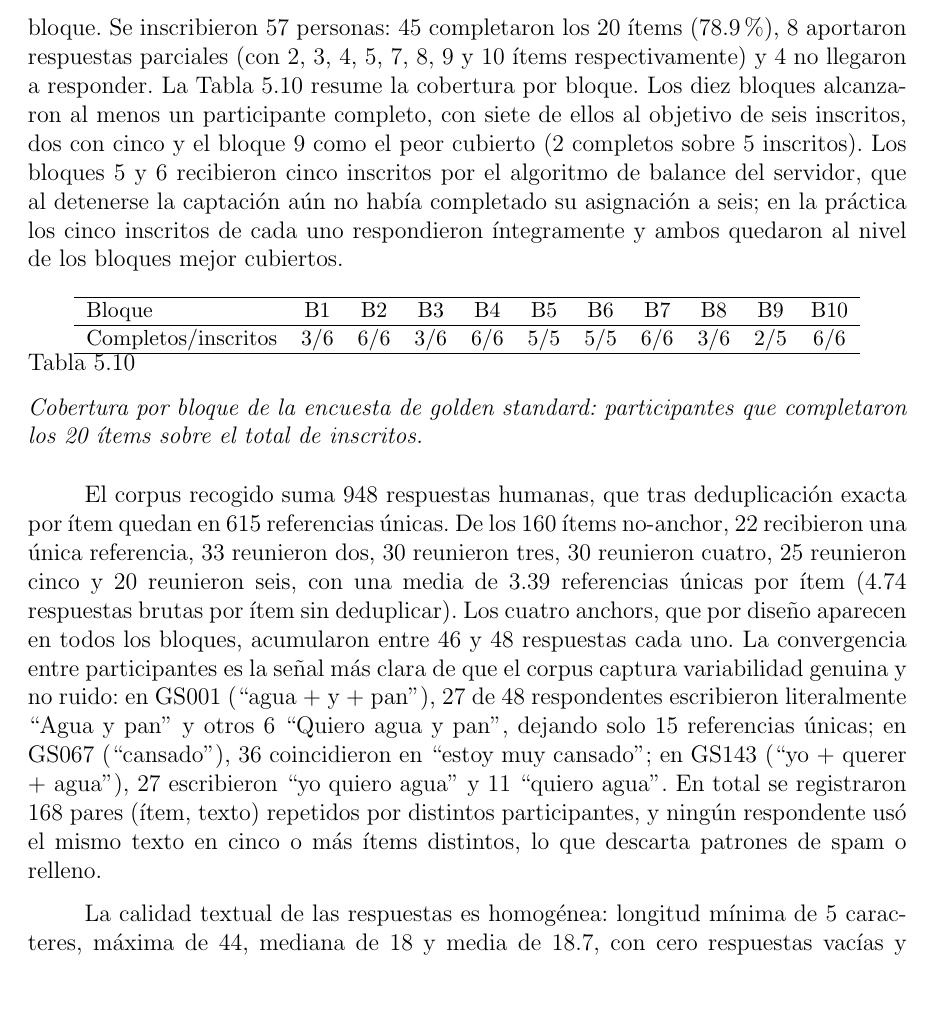
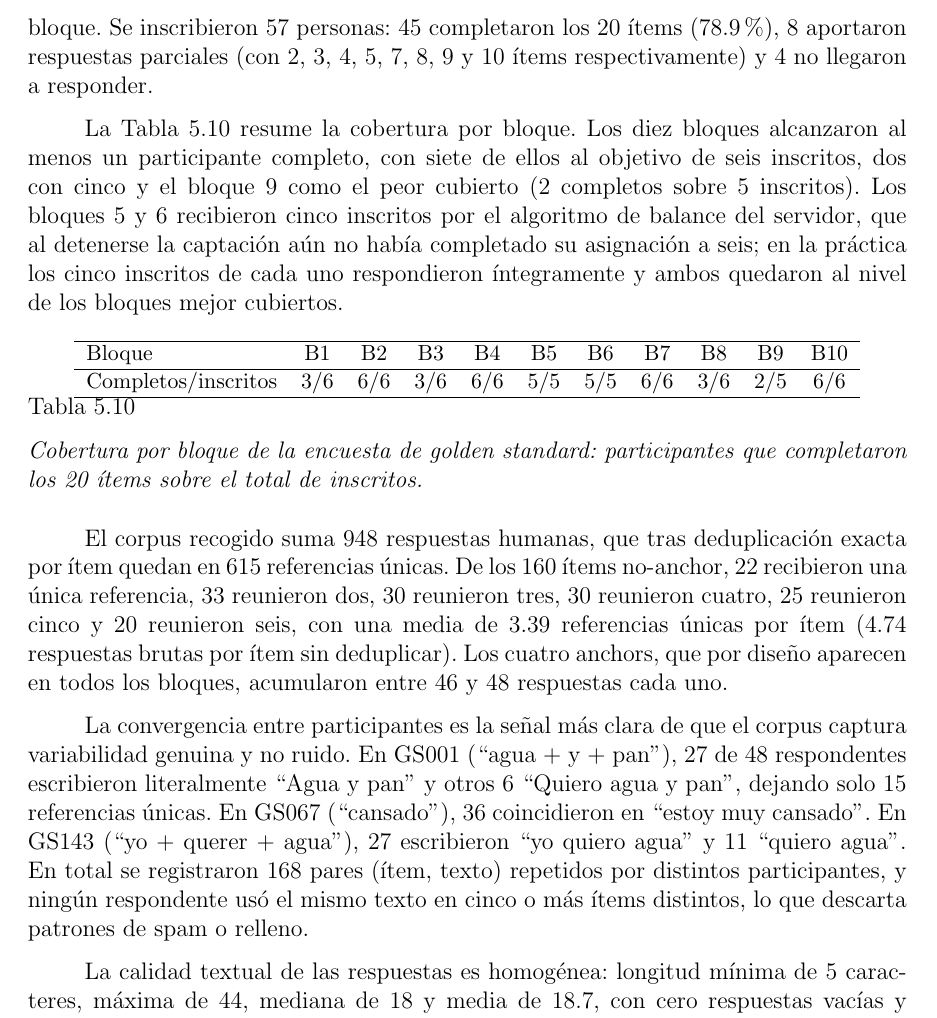
Before and after one commit to Lagaress/tfg-memory, a LaTeX document (main.tex, which reads sections/development/evaluacion-comparativa.tex): part of page 67 of 102, cut so that both start at the same text, the shorter picture padded with empty space. Compiled offline with pdfLaTeX.

Commit message:
Split overlong paragraphs in golden standard subsection
Co-Authored-By: Claude Opus 4.7 (1M context) <noreply@anthropic.com>

```diff
--- a/sections/development/evaluacion-comparativa.tex
+++ b/sections/development/evaluacion-comparativa.tex
@@ -420,7 +421,9 @@ Completos/inscritos & 3/6 & 6/6 & 3/6 & 6/6 & 5/5 & 5/5 & 6/6 & 3/6 & 2/5 & 6/6
 \label{tab:eval-golden-cobertura}
 \end{table}
 
-El corpus recogido suma 948 respuestas humanas, que tras deduplicación exacta por ítem quedan en 615 referencias únicas. De los 160 ítems no-anchor, 22 recibieron una única referencia, 33 reunieron dos, 30 reunieron tres, 30 reunieron cuatro, 25 reunieron cinco y 20 reunieron seis, con una media de 3.39 referencias únicas por ítem (4.74 respuestas brutas por ítem sin deduplicar). Los cuatro anchors, que por diseño aparecen en todos los bloques, acumularon entre 46 y 48 respuestas cada uno. La convergencia entre participantes es la señal más clara de que el corpus captura variabilidad genuina y no ruido: en GS001 (``agua + y + pan''), 27 de 48 respondentes escribieron literalmente ``Agua y pan'' y otros 6 ``Quiero agua y pan'', dejando solo 15 referencias únicas; en GS067 (``cansado''), 36 coincidieron en ``estoy muy cansado''; en GS143 (``yo + querer + agua''), 27 escribieron ``yo quiero agua'' y 11 ``quiero agua''. En total se registraron 168 pares (ítem, texto) repetidos por distintos participantes, y ningún respondente usó el mismo texto en cinco o más ítems distintos, lo que descarta patrones de spam o relleno.
+El corpus recogido suma 948 respuestas humanas, que tras deduplicación exacta por ítem quedan en 615 referencias únicas. De los 160 ítems no-anchor, 22 recibieron una única referencia, 33 reunieron dos, 30 reunieron tres, 30 reunieron cuatro, 25 reunieron cinco y 20 reunieron seis, con una media de 3.39 referencias únicas por ítem (4.74 respuestas brutas por ítem sin deduplicar). Los cuatro anchors, que por diseño aparecen en todos los bloques, acumularon entre 46 y 48 respuestas cada uno.
+
+La convergencia entre participantes es la señal más clara de que el corpus captura variabilidad genuina y no ruido. En GS001 (``agua + y + pan''), 27 de 48 respondentes escribieron literalmente ``Agua y pan'' y otros 6 ``Quiero agua y pan'', dejando solo 15 referencias únicas. En GS067 (``cansado''), 36 coincidieron en ``estoy muy cansado''. En GS143 (``yo + querer + agua''), 27 escribieron ``yo quiero agua'' y 11 ``quiero agua''. En total se registraron 168 pares (ítem, texto) repetidos por distintos participantes, y ningún respondente usó el mismo texto en cinco o más ítems distintos, lo que descarta patrones de spam o relleno.
 
 La calidad textual de las respuestas es homogénea: longitud mínima de 5 caracteres, máxima de 44, mediana de 18 y media de 18.7, con cero respuestas vacías y ninguna de entre 1 y 3 caracteres. Solo 92 de las 948 respuestas se sitúan entre 4 y 10 caracteres, y corresponden típicamente a formulaciones naturalmente breves como ``agua y pan'' o ``no quiero''.
 
```
Also changed, not shown: sections/development/evaluacion-comparativa.tex (1 more changed lines).
